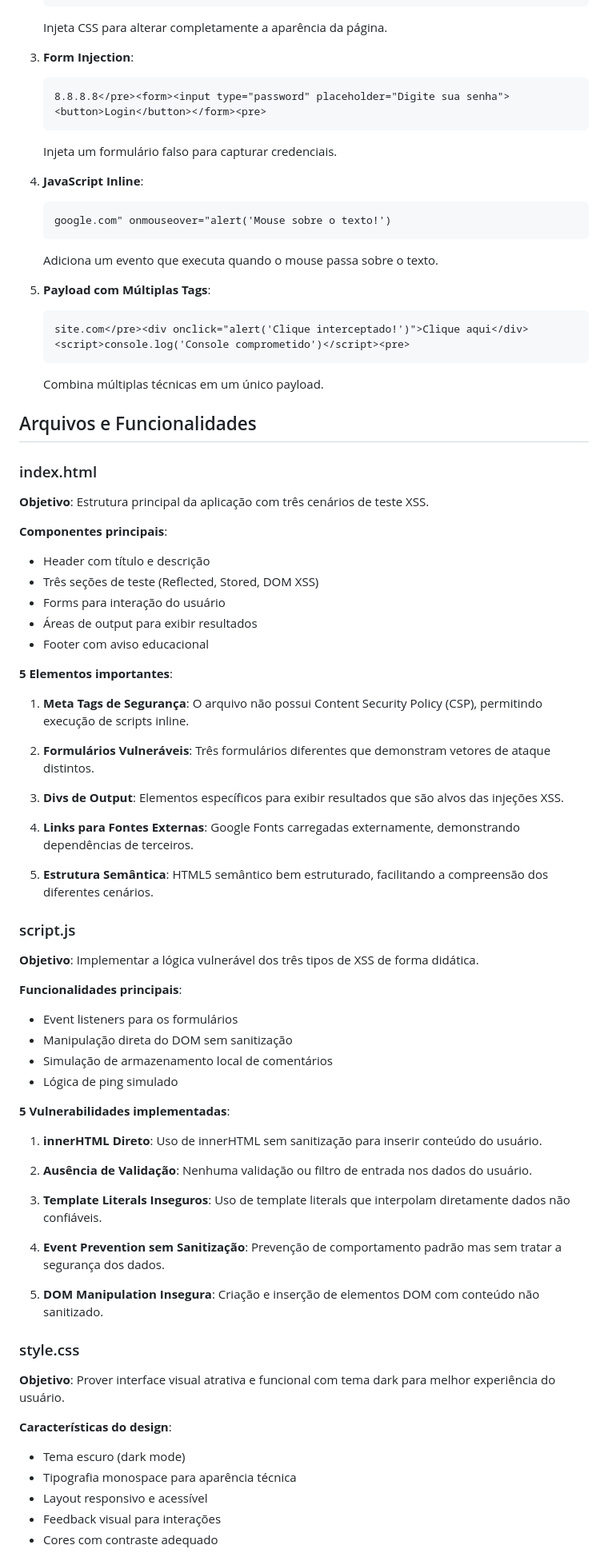
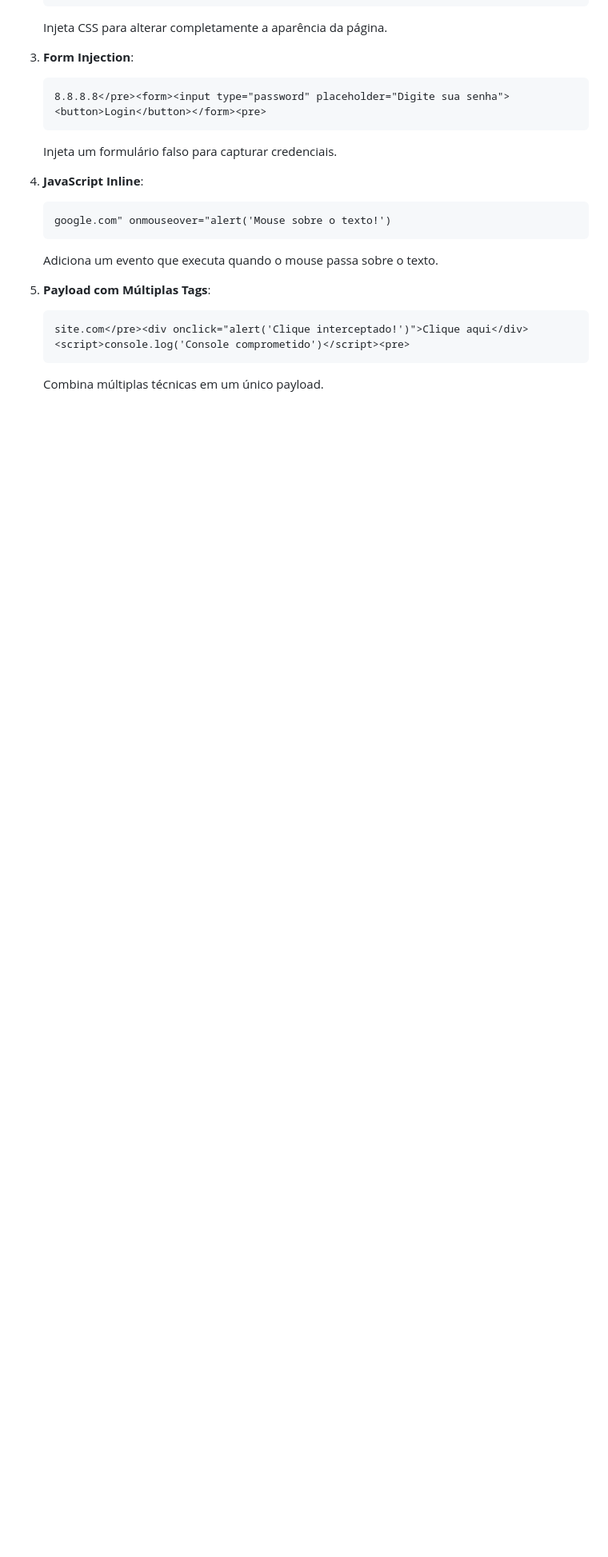
Before and after one commit to VertigoFromOuterSpace/SiteXSS, a Markdown page: README.md, the part around the change printed below. Shown: that part at 80% size. GitHub-like rendering; blank space fills up the shorter version.

Commit message:
Remove XSS vulnerability sections from README

````diff
--- a/README.md
+++ b/README.md
@@ -136,62 +132,3 @@ networkResult.innerHTML = output;
    site.com</pre><div onclick="alert('Clique interceptado!')">Clique aqui</div><script>console.log('Console comprometido')</script><pre>
    ```
    Combina múltiplas técnicas em um único payload.
-
-## Arquivos e Funcionalidades
-
-### index.html
-
-**Objetivo**: Estrutura principal da aplicação com três cenários de teste XSS.
-
-**Componentes principais**:
-- Header com título e descrição
-- Três seções de teste (Reflected, Stored, DOM XSS)
-- Forms para interação do usuário
-- Áreas de output para exibir resultados
-- Footer com aviso educacional
-
-**5 Elementos importantes**:
-
-1. **Meta Tags de Segurança**: O arquivo não possui Content Security Policy (CSP), permitindo execução de scripts inline.
-
-2. **Formulários Vulneráveis**: Três formulários diferentes que demonstram vetores de ataque distintos.
-
-3. **Divs de Output**: Elementos específicos para exibir resultados que são alvos das injeções XSS.
-
-4. **Links para Fontes Externas**: Google Fonts carregadas externamente, demonstrando dependências de terceiros.
-
-5. **Estrutura Semântica**: HTML5 semântico bem estruturado, facilitando a compreensão dos diferentes cenários.
-
-### script.js
-
-**Objetivo**: Implementar a lógica vulnerável dos três tipos de XSS de forma didática.
-
-**Funcionalidades principais**:
-- Event listeners para os formulários
-- Manipulação direta do DOM sem sanitização
-- Simulação de armazenamento local de comentários
-- Lógica de ping simulado
-
-**5 Vulnerabilidades implementadas**:
-
-1. **innerHTML Direto**: Uso de innerHTML sem sanitização para inserir conteúdo do usuário.
-
-2. **Ausência de Validação**: Nenhuma validação ou filtro de entrada nos dados do usuário.
-
-3. **Template Literals Inseguros**: Uso de template literals que interpolam diretamente dados não confiáveis.
-
-4. **Event Prevention sem Sanitização**: Prevenção de comportamento padrão mas sem tratar a segurança dos dados.
-
-5. **DOM Manipulation Insegura**: Criação e inserção de elementos DOM com conteúdo não sanitizado.
-
-### style.css
-
-**Objetivo**: Prover interface visual atrativa e funcional com tema dark para melhor experiência do usuário.
-
-**Características do design**:
-- Tema escuro (dark mode)
-- Tipografia monospace para aparência técnica
-- Layout responsivo e acessível
-- Feedback visual para interações
-- Cores com contraste adequado
-
````
Also changed, not shown: other parts of README.md (+0 -22 lines).
